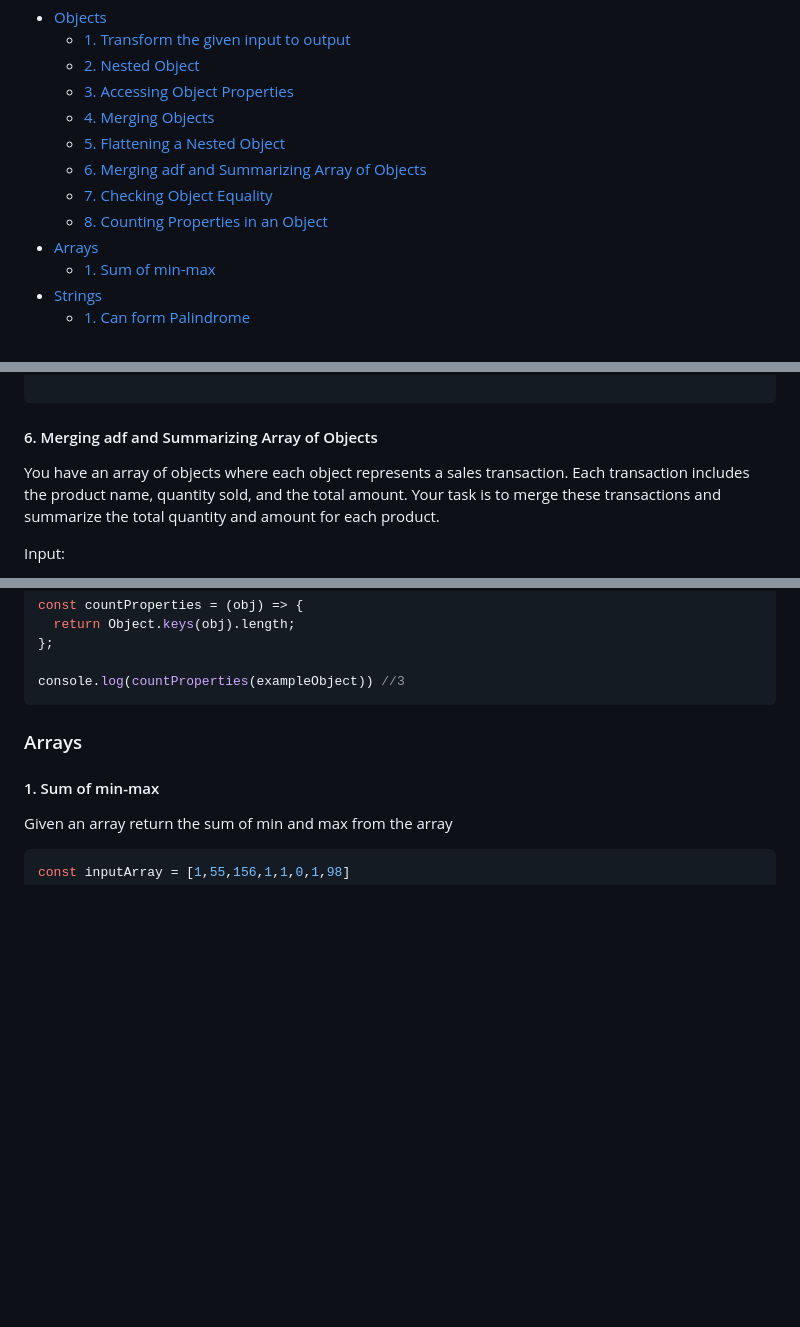
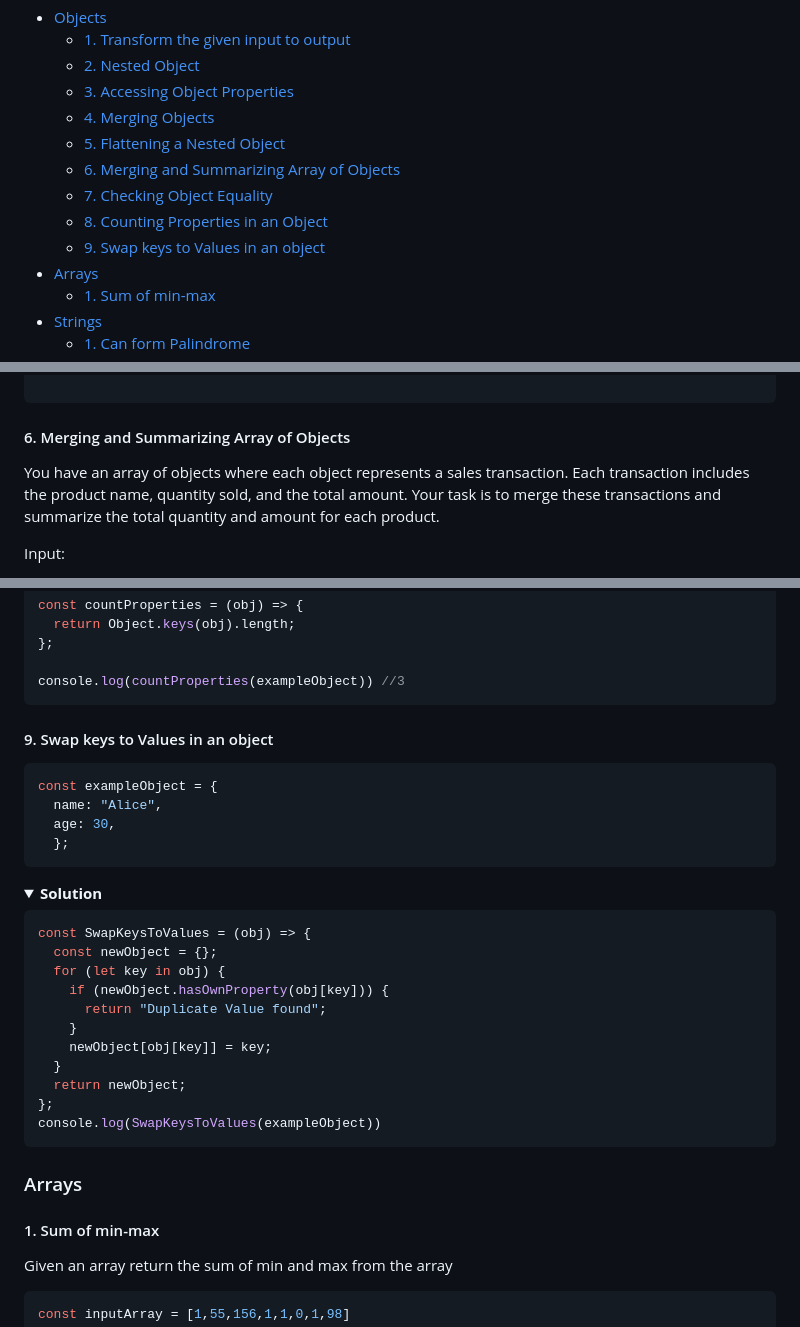
Before and after one commit to srivenkat13/js-practice, a Markdown page: README.md, 3 parts joined by grey strips. Rendered like a GitHub page; folded sections open; blank space fills up the shorter version.

Commit message:
swapKeystoValues

````diff
--- a/README.md
+++ b/README.md
@@ -8,9 +8,10 @@
   - [3. Accessing Object Properties](#3-accessing-object-properties)
   - [4. Merging Objects](#4-merging-objects)
   - [5. Flattening a Nested Object](#5-flattening-a-nested-object)
-  - [6. Merging adf and Summarizing Array of Objects](#6-merging-adf-and-summarizing-array-of-objects)
+  - [6. Merging and Summarizing Array of Objects](#6-merging-and-summarizing-array-of-objects)
   - [7. Checking Object Equality](#7-checking-object-equality)
   - [8. Counting Properties in an Object](#8-counting-properties-in-an-object)
+  - [9. Swap keys to Values in an object](#9-swap-keys-to-values-in-an-object)
 - [Arrays](#arrays)
   - [1. Sum of min-max](#1-sum-of-min-max)
 - [Strings](#strings)
@@ -238,7 +239,7 @@ console.log(FlattenObject(nestedObject));
 ```
 </details>
 
-#### 6. Merging adf and Summarizing Array of Objects
+#### 6. Merging and Summarizing Array of Objects
 
 You have an array of objects where each object represents a sales transaction. Each transaction includes the product name, quantity sold, and the total amount. Your task is to merge these transactions and summarize the total quantity and amount for each product.
 
@@ -355,6 +356,33 @@ const countProperties = (obj) => {
 };
 
 console.log(countProperties(exampleObject)) //3
+```
+
+</details>
+
+#### 9. Swap keys to Values in an object
+
+```js
+const exampleObject = {
+  name: "Alice",
+  age: 30,
+  };
+```
+
+<details><summary><b>Solution</b></summary>
+
+```js
+const SwapKeysToValues = (obj) => {
+  const newObject = {};
+  for (let key in obj) {
+    if (newObject.hasOwnProperty(obj[key])) {
+      return "Duplicate Value found";
+    }
+    newObject[obj[key]] = key;
+  }
+  return newObject;
+};
+console.log(SwapKeysToValues(exampleObject))
 ```
 
 </details>
````
